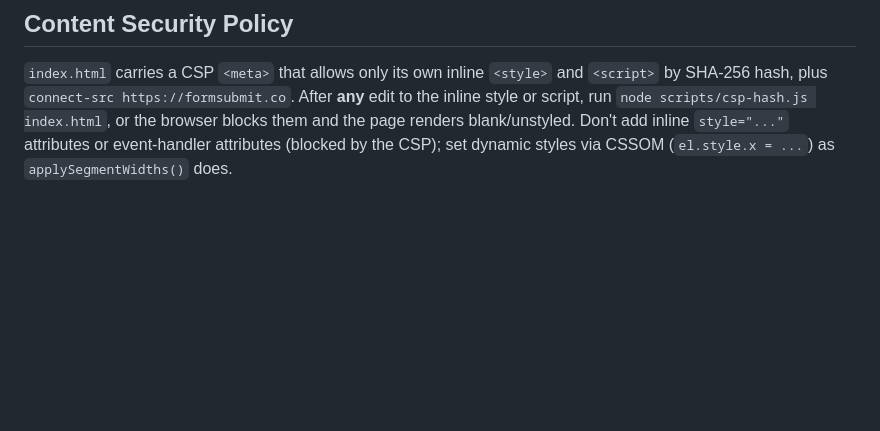
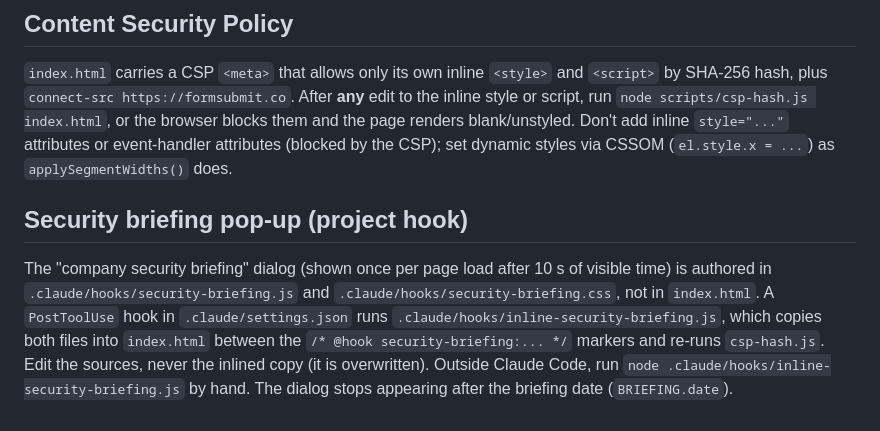
Before and after one commit to aaronDSProjects/kanban6, a Markdown page: CLAUDE.md, the part around the change. GitHub-like rendering; blank space fills up the shorter version.

```diff
--- a/CLAUDE.md
+++ b/CLAUDE.md
@@ -25,3 +25,7 @@ Single-file IT PMO Kanban demo app: everything lives in `index.html` (markup, `<
 ## Content Security Policy
 
 `index.html` carries a CSP `<meta>` that allows only its own inline `<style>` and `<script>` by SHA-256 hash, plus `connect-src https://formsubmit.co`. After **any** edit to the inline style or script, run `node scripts/csp-hash.js index.html`, or the browser blocks them and the page renders blank/unstyled. Don't add inline `style="..."` attributes or event-handler attributes (blocked by the CSP); set dynamic styles via CSSOM (`el.style.x = ...`) as `applySegmentWidths()` does.
+
+## Security briefing pop-up (project hook)
+
+The "company security briefing" dialog (shown once per page load after 10 s of visible time) is authored in `.claude/hooks/security-briefing.js` and `.claude/hooks/security-briefing.css`, not in `index.html`. A `PostToolUse` hook in `.claude/settings.json` runs `.claude/hooks/inline-security-briefing.js`, which copies both files into `index.html` between the `/* @hook security-briefing:... */` markers and re-runs `csp-hash.js`. Edit the sources, never the inlined copy (it is overwritten). Outside Claude Code, run `node .claude/hooks/inline-security-briefing.js` by hand. The dialog stops appearing after the briefing date (`BRIEFING.date`).
```
Also changed, not shown: .claude/agents/security-scanner.md (added, +83 -0 lines), README.md (+4 -0 lines), docs/screenshot.png, 5 other files.
